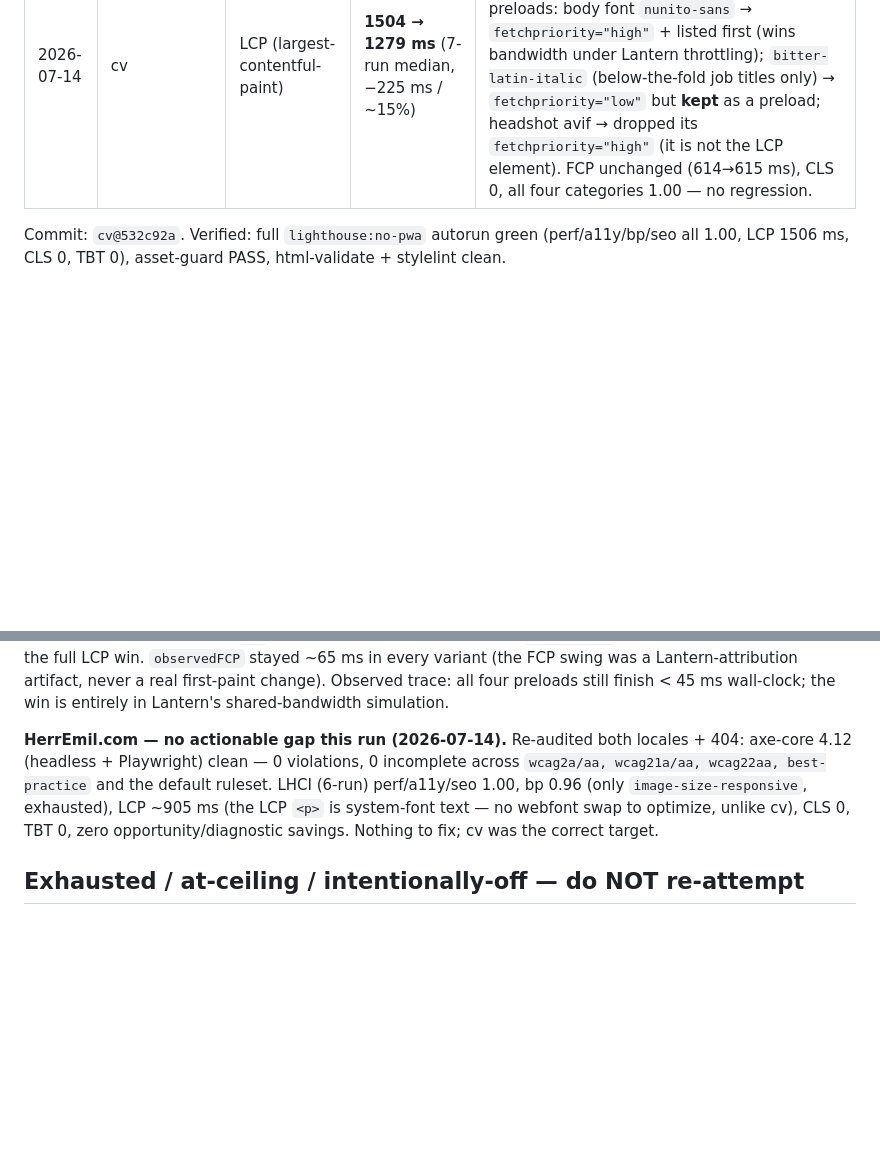
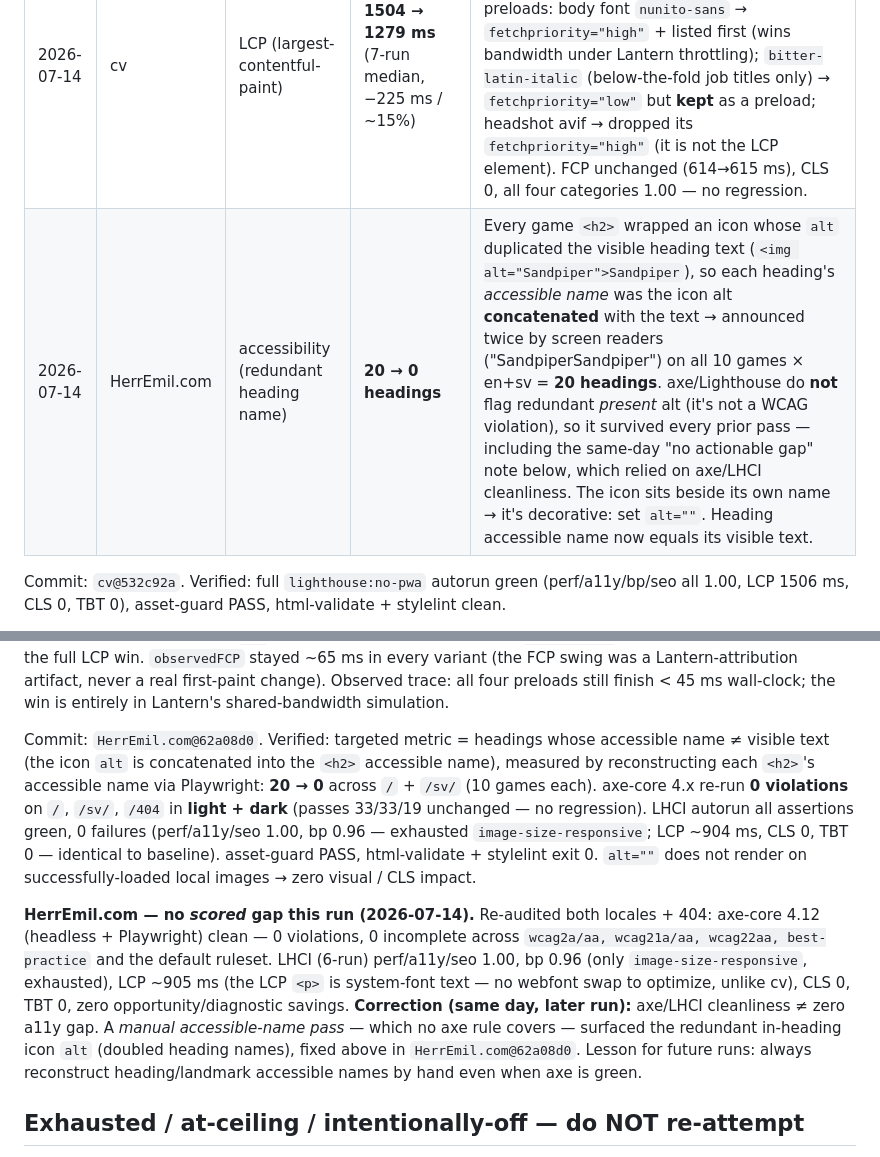
Before and after one commit to HerrEmil/perf-config, a Markdown page: notes/cwv-lab-log.md, 2 parts joined by grey strips. GitHub-like rendering; blank space fills up the shorter version.

Commit message:
cwv-lab-log: HerrEmil.com redundant heading alt fixed (20→0), HerrEmil.com@62a08d0
Manual accessible-name pass (not covered by any axe rule) found every game
<h2> icon's alt duplicated the heading text, doubling the heading's
accessible name for screen readers on all 20 headings (10 games × en+sv).
Fixed by making the decorative icons alt="". Corrects the same-day
"no actionable gap" note: axe/LHCI clean != zero a11y gap.

Co-Authored-By: Claude Opus 4.8 (1M context) <noreply@anthropic.com>

```diff
--- a/notes/cwv-lab-log.md
+++ b/notes/cwv-lab-log.md
@@ -20,6 +20,7 @@ seo ≥ 0.95, LCP ≤ 1800 ms, CLS ≤ 0.05, TBT ≤ 180 ms, TTI ≤ 2500 ms.
 | 2026-07-13 | HerrEmil.com | accessibility (axe landmarks) | **2 violations → 0** | Homepage (en + sv) + 404 had no `<main>` landmark — all content sat in plain `<div>`s, so axe-core flagged `landmark-one-main` + `region` on every page. Lighthouse's coarse a11y check missed it (stayed 1.00 — it scores neither rule). Promoted the `.main` content `<div>` to a native `<main>` element; the `.main` class is kept so all styling is unchanged (zero visual / CLS impact). |
 | 2026-07-13 | cv | accessibility (axe landmarks) | **2 violations / 4 nodes → 0** | CV content sat in plain `<div>`s across three stacked `.a4` print-page divs — axe flagged `landmark-one-main` (no `<main>`) + `region` ×3 (the un-landmarked `.main` content of each page). Trickier than the HerrEmil.com fix: one `<main>` had to span all three page divs without a duplicate-main. Wrapped the three `.a4` divs in a single `<main>` (the CV is one continuous document; the splits are print-only pagination). `<main>` is a zero-box transparent block, so zero visual / print / CLS impact. Lighthouse a11y stayed 1.00 (doesn't score these rules). |
 | 2026-07-14 | cv | LCP (largest-contentful-paint) | **1504 → 1279 ms** (7-run median, −225 ms / ~15%) | LCP element is the intro `<p>` (body text in Nunito Sans), so the body font is the LCP-critical resource. Retuned the four `<head>` preloads: body font `nunito-sans` → `fetchpriority="high"` + listed first (wins bandwidth under Lantern throttling); `bitter-latin-italic` (below-the-fold job titles only) → `fetchpriority="low"` but **kept** as a preload; headshot avif → dropped its `fetchpriority="high"` (it is not the LCP element). FCP unchanged (614→615 ms), CLS 0, all four categories 1.00 — no regression. |
+| 2026-07-14 | HerrEmil.com | accessibility (redundant heading name) | **20 → 0 headings** | Every game `<h2>` wrapped an icon whose `alt` duplicated the visible heading text (`<img alt="Sandpiper">Sandpiper`), so each heading's *accessible name* was the icon alt **concatenated** with the text → announced twice by screen readers ("SandpiperSandpiper") on all 10 games × en+sv = **20 headings**. axe/Lighthouse do **not** flag redundant *present* alt (it's not a WCAG violation), so it survived every prior pass — including the same-day "no actionable gap" note below, which relied on axe/LHCI cleanliness. The icon sits beside its own name → it's decorative: set `alt=""`. Heading accessible name now equals its visible text. |
 
 Commit: `cv@532c92a`. Verified: full `lighthouse:no-pwa` autorun green
 (perf/a11y/bp/seo all 1.00, LCP 1506 ms, CLS 0, TBT 0), asset-guard PASS,
@@ -53,13 +54,28 @@ Lantern FCP to ~905 ms; keeping it as a `low` preload recovered FCP while the
 real first-paint change). Observed trace: all four preloads still finish < 45 ms
 wall-clock; the win is entirely in Lantern's shared-bandwidth simulation.
 
-**HerrEmil.com — no actionable gap this run (2026-07-14).** Re-audited both
+Commit: `HerrEmil.com@62a08d0`. Verified: targeted metric = headings whose
+accessible name ≠ visible text (the icon `alt` is concatenated into the `<h2>`
+accessible name), measured by reconstructing each `<h2>`'s accessible name via
+Playwright: **20 → 0** across `/` + `/sv/` (10 games each). axe-core 4.x re-run
+**0 violations** on `/`, `/sv/`, `/404` in **light + dark** (passes 33/33/19
+unchanged — no regression). LHCI autorun all assertions green, 0 failures
+(perf/a11y/seo 1.00, bp 0.96 — exhausted `image-size-responsive`; LCP ~904 ms,
+CLS 0, TBT 0 — identical to baseline). asset-guard PASS, html-validate +
+stylelint exit 0. `alt=""` does not render on successfully-loaded local images
+→ zero visual / CLS impact.
+
+**HerrEmil.com — no *scored* gap this run (2026-07-14).** Re-audited both
 locales + 404: axe-core 4.12 (headless + Playwright) clean — 0 violations,
 0 incomplete across `wcag2a/aa, wcag21a/aa, wcag22aa, best-practice` and the
 default ruleset. LHCI (6-run) perf/a11y/seo 1.00, bp 0.96 (only
 `image-size-responsive`, exhausted), LCP ~905 ms (the LCP `<p>` is system-font
 text — no webfont swap to optimize, unlike cv), CLS 0, TBT 0, zero
-opportunity/diagnostic savings. Nothing to fix; cv was the correct target.
+opportunity/diagnostic savings. **Correction (same day, later run):** axe/LHCI
+cleanliness ≠ zero a11y gap. A *manual accessible-name pass* — which no axe rule
+covers — surfaced the redundant in-heading icon `alt` (doubled heading names),
+fixed above in `HerrEmil.com@62a08d0`. Lesson for future runs: always
+reconstruct heading/landmark accessible names by hand even when axe is green.
 
 ## Exhausted / at-ceiling / intentionally-off — do NOT re-attempt
 
```
